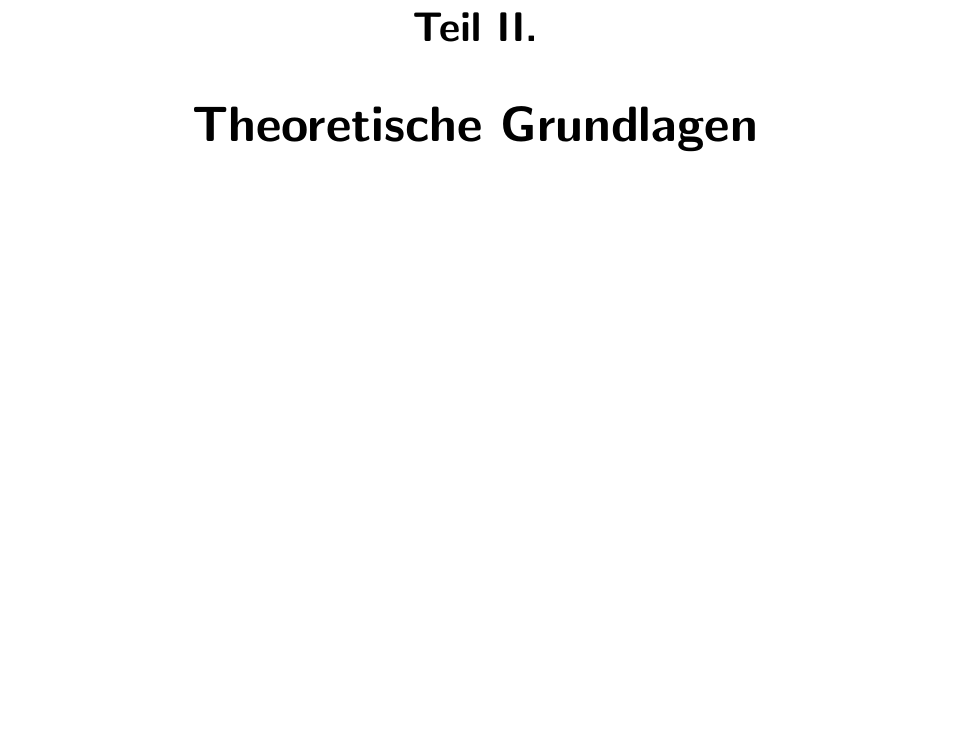
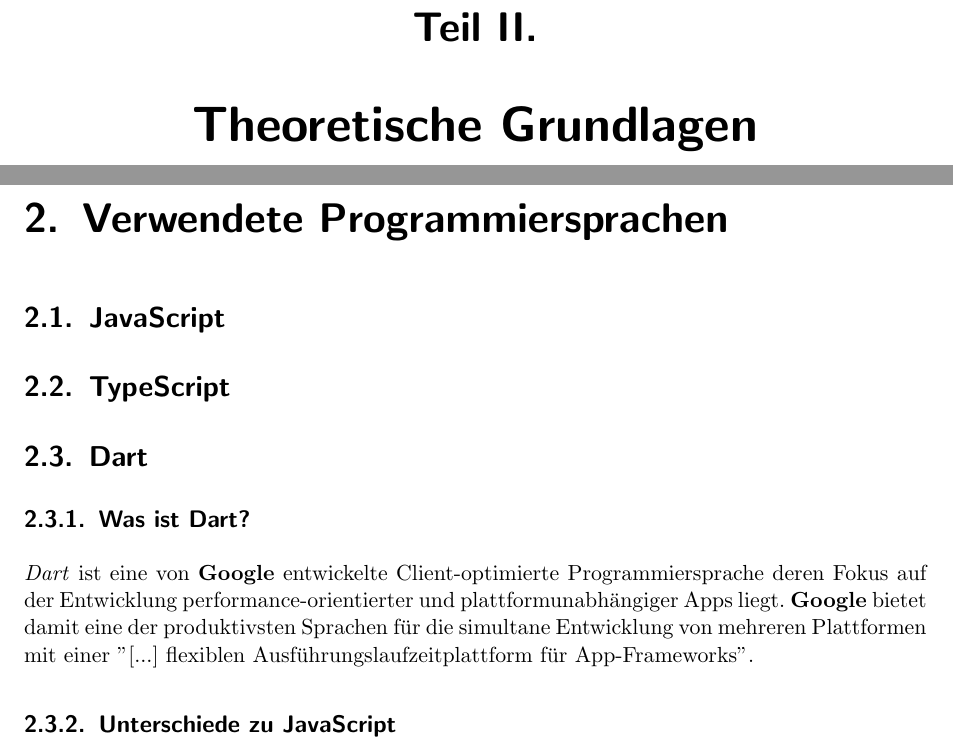
Before and after one commit to htl-anichstrasse/sokka, a LaTeX document (docs/main.tex, which reads docs/parts/2-theorie/1-programmiersprachen/0-javascript.tex, docs/parts/2-theorie/1-programmiersprachen/1-typescript.tex, docs/parts/2-theorie/1-programmiersprachen/2-dart.tex): part of page 12 of 72 before the commit and two parts of pages 13 and 14 of 76 after it, the two joined at a grey line, cut so that both start at the same text, the shorter picture padded with empty space. Compiled offline with pdfLaTeX.

Commit message:
part 2 for theoretical fundamentals + introduction to dart

```diff
--- /dev/null
+++ b/docs/parts/2-theorie/1-programmiersprachen/0-javascript.tex
@@ -0,0 +1 @@
+\section{JavaScript}
--- /dev/null
+++ b/docs/parts/2-theorie/1-programmiersprachen/1-typescript.tex
@@ -0,0 +1 @@
+\section{TypeScript}
--- /dev/null
+++ b/docs/parts/2-theorie/1-programmiersprachen/2-dart.tex
@@ -0,0 +1,10 @@
+\section{Dart}
+
+\subsection{Was ist Dart?}
+
+\textit{Dart} ist eine von \textbf{Google} entwickelte Client-optimierte Programmiersprache deren
+Fokus auf der Entwicklung performance-orientierter und plattformunabhängiger Apps liegt.
+\textbf{Google} bietet damit eine der produktivsten Sprachen für die simultane Entwicklung von
+mehreren Plattformen mit einer "[...] flexiblen Ausführungslaufzeitplattform für App-Frameworks".
+
+\subsection{Unterschiede zu JavaScript}
--- /dev/null
+++ b/docs/parts/2-theorie/1-programmiersprachen/index.tex
@@ -0,0 +1,5 @@
+\chapter{Verwendete Programmiersprachen}
+
+\input{parts/2-theorie/1-programmiersprachen/0-javascript.tex}
+\input{parts/2-theorie/1-programmiersprachen/1-typescript.tex}
+\input{parts/2-theorie/1-programmiersprachen/2-dart.tex}
```
Also changed, not shown: docs/parts/2-theorie/2-haupttechnologien/3-nodejs.tex (added, +1 -0 lines), docs/parts/2-theorie/2-haupttechnologien/4-reactjs.tex (added, +1 -0 lines), docs/parts/2-theorie/2-haupttechnologien/5-flutter.tex (added, +1 -0 lines), docs/parts/2-theorie/2-haupttechnologien/index.tex (added, +5 -0 lines), docs/parts/2-theorie/3-dependencies-und-libraries/6-gulpjs.tex (added, +1 -0 lines), docs/parts/2-theorie/3-dependencies-und-libraries/7-expressjs.tex (added, +1 -0 lines), docs/parts/2-theorie/3-dependencies-und-libraries/index.tex (added, +4 -0 lines), docs/parts/2-theorie/index.tex (+4 -0 lines).
